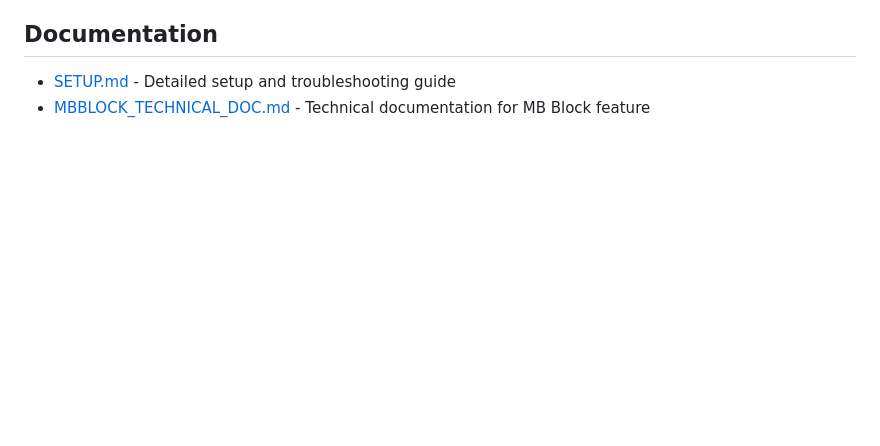
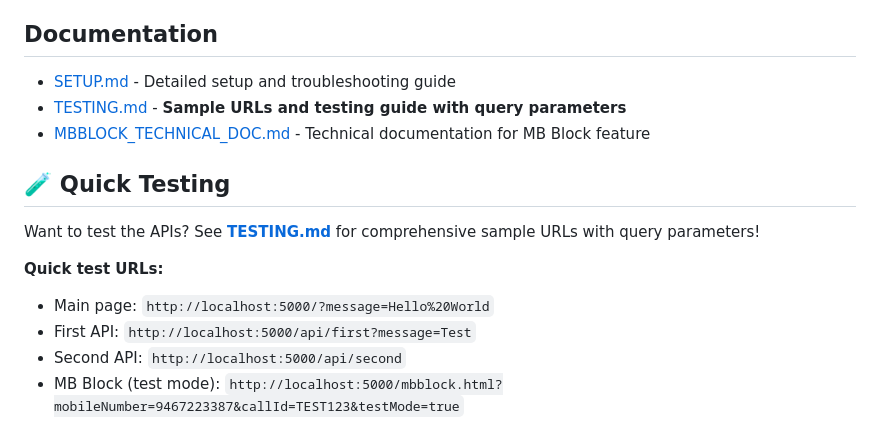
Before and after one commit to livesid44/mbbusiness, a Markdown page: README.md, the part around the change. GitHub-like rendering; blank space fills up the shorter version.

Commit message:
Add comprehensive testing guide with sample URLs and query parameters
Co-authored-by: livesid44 <169084330+livesid44@users.noreply.github.com>

```diff
--- a/README.md
+++ b/README.md
@@ -128,4 +128,15 @@ See detailed documentation for more information.
 ## Documentation
 
 - [SETUP.md](SETUP.md) - Detailed setup and troubleshooting guide
+- [TESTING.md](TESTING.md) - **Sample URLs and testing guide with query parameters**
 - [MBBLOCK_TECHNICAL_DOC.md](MbBusinessApp/MBBLOCK_TECHNICAL_DOC.md) - Technical documentation for MB Block feature
+
+## 🧪 Quick Testing
+
+Want to test the APIs? See **[TESTING.md](TESTING.md)** for comprehensive sample URLs with query parameters!
+
+**Quick test URLs:**
+- Main page: `http://localhost:5000/?message=Hello%20World`
+- First API: `http://localhost:5000/api/first?message=Test`
+- Second API: `http://localhost:5000/api/second`
+- MB Block (test mode): `http://localhost:5000/mbblock.html?mobileNumber=9467223387&callId=TEST123&testMode=true`
```
Also changed, not shown: TESTING.md (added, +500 -0 lines).
